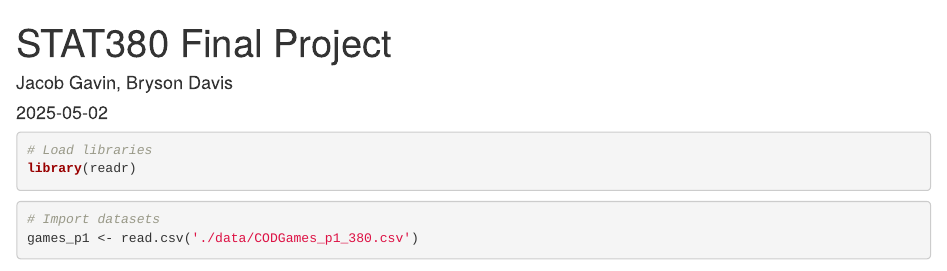
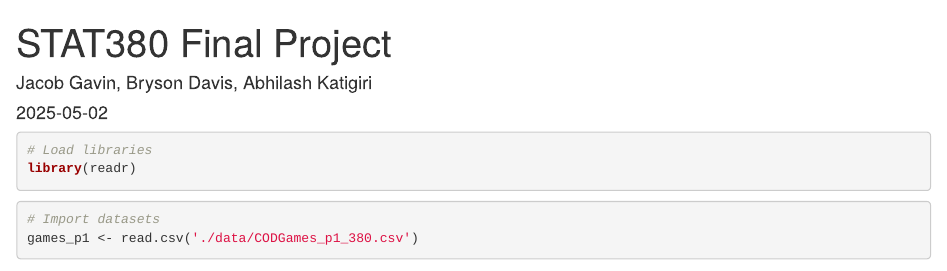
Before and after one commit to jacobm-gavin/stat380-final-project, an R Markdown document (final.Rmd): the page in a window 1100 px wide, from its top. Rendered offline with R 4.5, knitr and Pandoc, with nearby package versions; some code elsewhere in the file could not run offline.

Commit message:
Update final.Rmd

```diff
--- a/final.Rmd
+++ b/final.Rmd
@@ -1,6 +1,6 @@
 ---
 title: "STAT380 Final Project"
-author: "Jacob Gavin, Bryson Davis"
+author: "Jacob Gavin, Bryson Davis, Abhilash Katigiri"
 date: "`r Sys.Date()`"
 output: html_document
 ---
```
